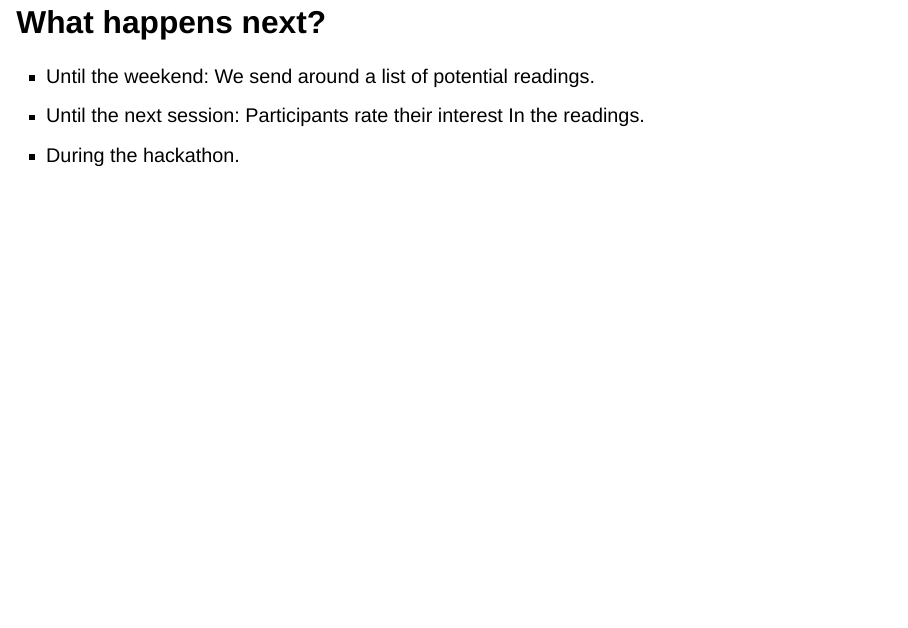
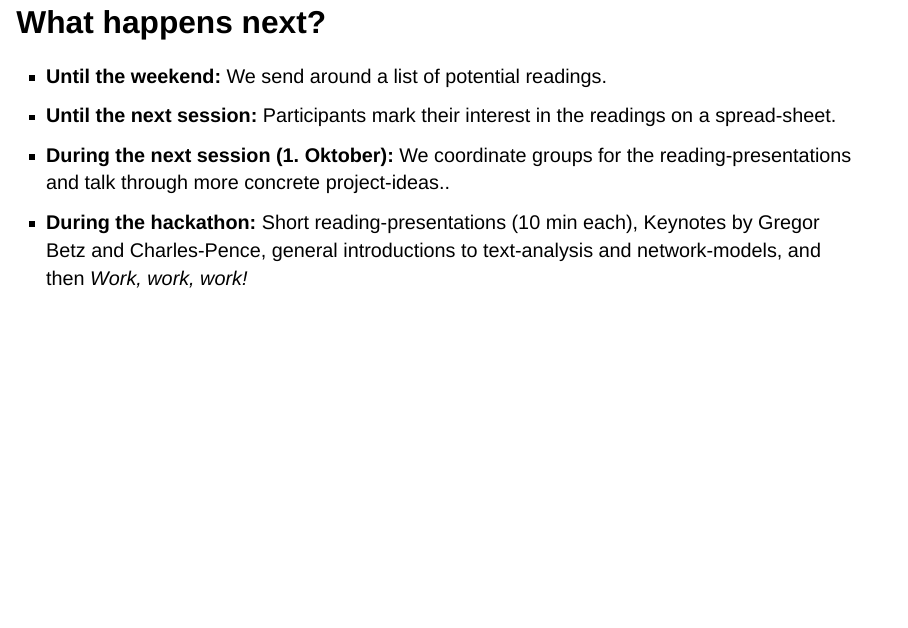
Before and after one commit to MNoichl/OZSW2025-data-driven-philosophy, a Quarto document (slides/index.qmd): page 6 of 6. Rendered offline with R 4.5, knitr and Pandoc in place of Quarto, with nearby package versions; drawn as Slidy slides in place of the format the file asks for; a font, style sheet, LaTeX package, included part or bibliography that could not be used is replaced or left out.

Commit message:
Added to slides.

```diff
--- a/slides/index.qmd
+++ b/slides/index.qmd
@@ -68,6 +68,7 @@ Follow along at: [https://mnoichl.github.io/OZSW2025-data-driven-philosophy/](ht
 
 # What happens next?
 
-* Until the weekend: We send around a list of potential readings.
-* Until the next session: Participants rate their interest In the readings.
-* During the hackathon.
+* **Until the weekend:** We send around a list of potential readings.
+* **Until the next session:** Participants  mark their interest in the readings on a spread-sheet.
+* **During the next session (1. Oktober):** We coordinate groups for the reading-presentations and talk through more concrete project-ideas..
+* **During the hackathon:** Short reading-presentations (10 min each), Keynotes by Gregor Betz and Charles-Pence, general introductions to text-analysis and network-models, and then *Work, work, work!*
```
Also changed, not shown: slides/index.html.
